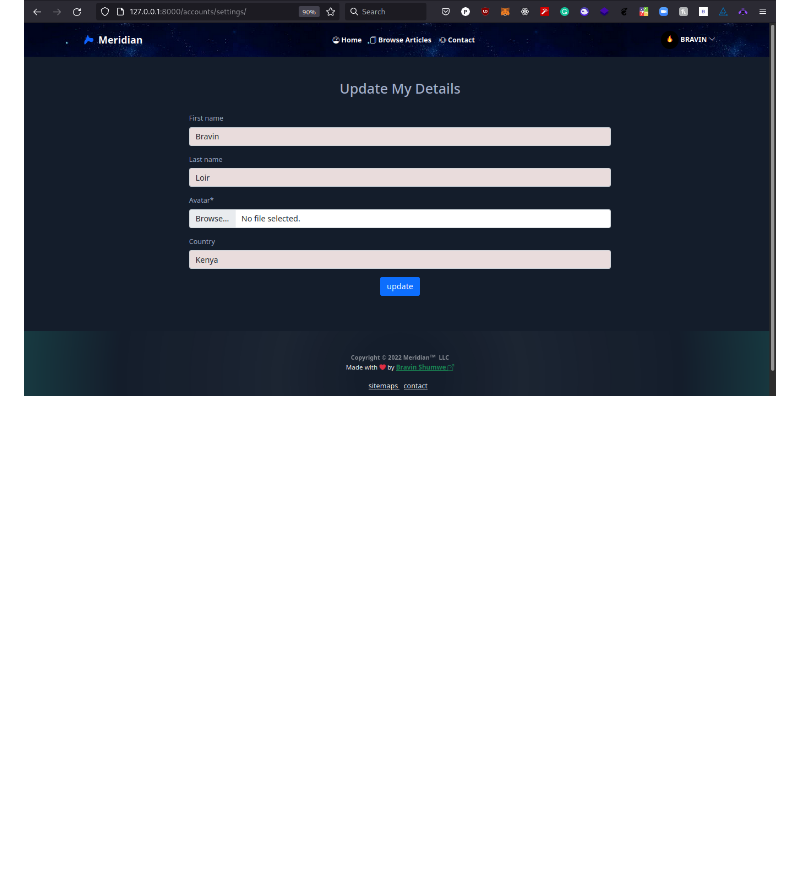
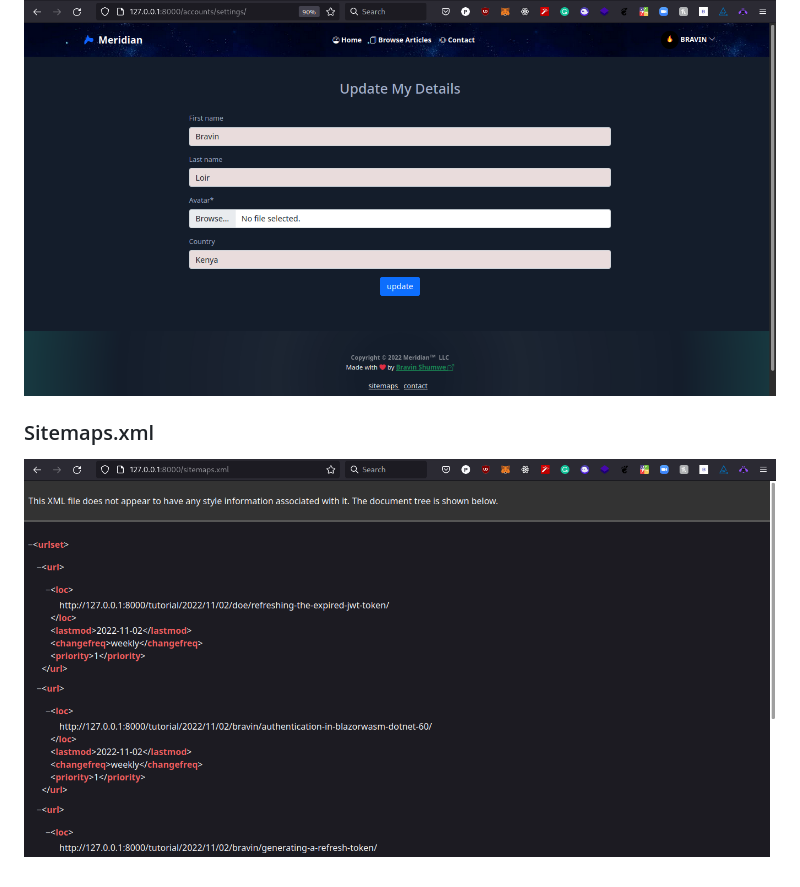
Before and after one commit to bravin99/meridian, a Markdown page: README.md, the part around the change. Rendered like a GitHub page; pictures changed too: images/sitemaps.png (added); blank space fills up the shorter version.

Commit message:
sitemaps

```diff
--- a/README.md
+++ b/README.md
@@ -31,3 +31,7 @@ Simple blogging website built with [Python]Django
 ### Update Details Page
 
 ![Settings page](/images/update-details.png)
+
+### Sitemaps.xml
+
+![Sitemaps](/images/sitemaps.png)
```
Also changed, not shown: 3 other files.
